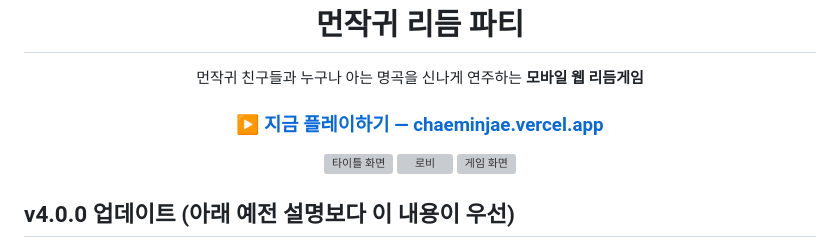
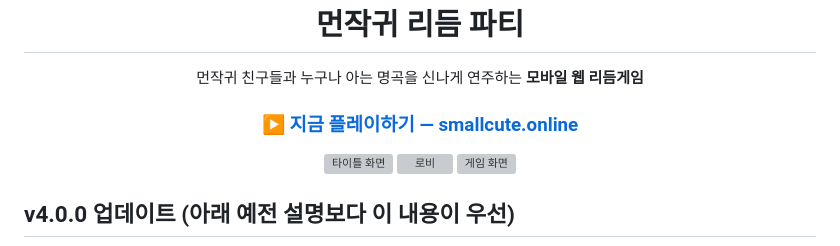
Before and after one commit to ritual1127/CHAEMINJAE, a Markdown page: README.md, the part around the change. GitHub-like rendering; grey boxes are pictures that could not be loaded.

```diff
--- a/README.md
+++ b/README.md
@@ -4,7 +4,7 @@
 
 먼작귀 친구들과 누구나 아는 명곡을 신나게 연주하는 **모바일 웹 리듬게임**
 
-### [▶ 지금 플레이하기 — chaeminjae.vercel.app](https://chaeminjae.vercel.app)
+### [▶ 지금 플레이하기 — smallcute.online](https://smallcute.online)
 
 <img src="docs/title.webp" width="220" alt="타이틀 화면"> <img src="docs/lobby.webp" width="220" alt="로비"> <img src="docs/game.webp" width="220" alt="게임 화면">
 
```
